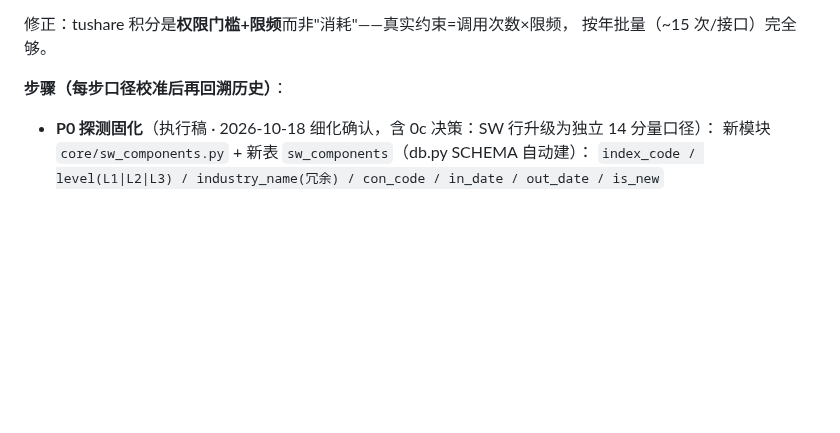
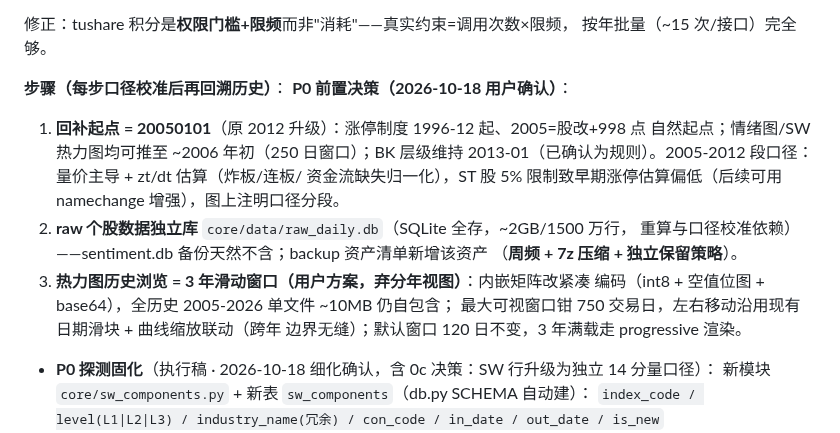
Before and after one commit to zhongbinling/stock_analyze, a Markdown page: docs/开发计划-数据补全与评分管理.md, the part around the change. Drawn GitHub-style; blank space fills up the shorter version.

Commit message:
docs: D1-6 前置决策确认 — 起点2005 / raw独立库 / 3年滑动窗口
用户三项确认(2026-10-18):
1. 回补起点2012→20050101: 情绪图/SW热力图推至~2006年初; BK层级维持
   2013-01规则; 2005-2012段口径注明(量价主导+zt估算, ST偏低已知)
2. raw个股数据独立库raw_daily.db(SQLite全存~2GB), sentiment.db备份
   天然不含; backup资产新增(周频+7z压缩+独立保留)
3. 热力图历史浏览采用户方案: 3年(750交易日)滑动窗口, 弃分年视图
   (边界问题); 使能=矩阵紧凑编码(int8+位图+base64)全历史自包含~10MB;
   左右移动沿用日期滑块+曲线联动, 跨年无缝

Co-Authored-By: Claude Opus 5 (1M context) <noreply@anthropic.com>

```diff
--- a/docs/开发计划-数据补全与评分管理.md
+++ b/docs/开发计划-数据补全与评分管理.md
@@ -230,6 +230,20 @@ sector_daily 即便 2012-01 起，板块温度最早 **2013-01**（与大盘情
 按年批量（~15 次/接口）完全够。
 
 **步骤（每步口径校准后再回溯历史）**：
+**P0 前置决策（2026-10-18 用户确认）**：
+1. **回补起点 = 20050101**（原 2012 升级）：涨停制度 1996-12 起、2005=股改+998 点
+   自然起点；情绪图/SW 热力图均可推至 ~2006 年初（250 日窗口）；BK 层级维持
+   2013-01（已确认为规则）。2005-2012 段口径：量价主导 + zt/dt 估算（炸板/连板/
+   资金流缺失归一化），ST 股 5% 限制致早期涨停估算偏低（后续可用 namechange
+   增强），图上注明口径分段。
+2. **raw 个股数据独立库** `core/data/raw_daily.db`（SQLite 全存，~2GB/1500 万行，
+   重算与口径校准依赖）——sentiment.db 备份天然不含；backup 资产清单新增该资产
+   （**周频 + 7z 压缩 + 独立保留策略**）。
+3. **热力图历史浏览 = 3 年滑动窗口（用户方案，弃分年视图）**：内嵌矩阵改紧凑
+   编码（int8 + 空值位图 + base64），全历史 2005-2026 单文件 ~10MB 仍自包含；
+   最大可视窗口钳 750 交易日，左右移动沿用现有日期滑块 + 曲线缩放联动（跨年
+   边界无缝）；默认窗口 120 日不变，3 年满载走 progressive 渲染。
+
 - **P0 探测固化**（执行稿 · 2026-10-18 细化确认，含 0c 决策：SW 行升级为独立 14 分量口径）：
   新模块 `core/sw_components.py` + 新表 `sw_components`（db.py SCHEMA 自动建）：
   `index_code / level(L1|L2|L3) / industry_name(冗余) / con_code / in_date / out_date / is_new`
```
